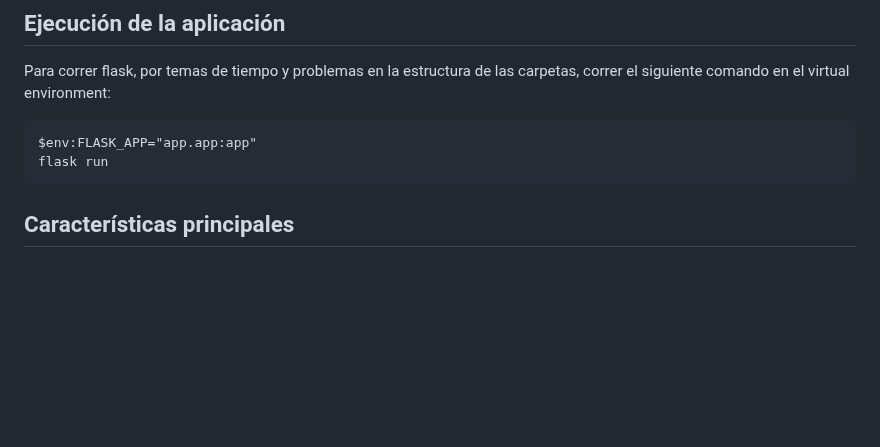
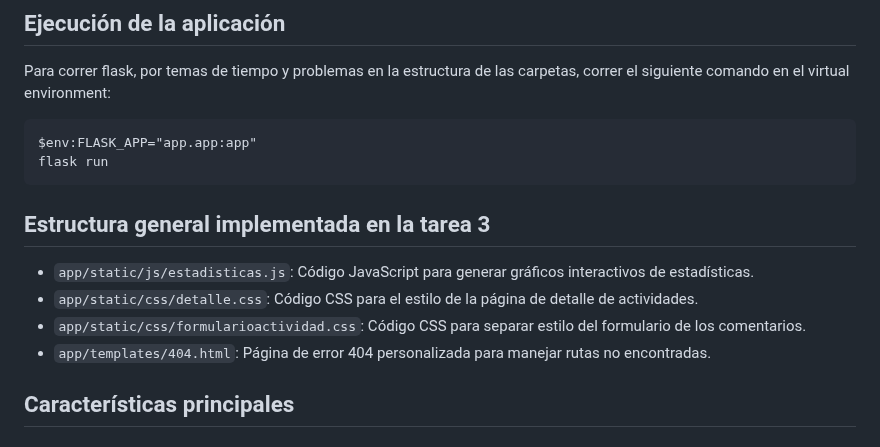
Before and after one commit to danknielv17/desarrollo_web_daniel_valenzuela, a Markdown page: README.md, the part around the change. GitHub-like rendering; blank space fills up the shorter version.

Commit message:
Add section to README detailing the structure implemented in Tarea 3

````diff
--- a/README.md
+++ b/README.md
@@ -14,6 +14,14 @@ el virtual environment:
 $env:FLASK_APP="app.app:app"
 flask run
 ```
+
+## Estructura general implementada en la tarea 3
+
+- `app/static/js/estadisticas.js`: Código JavaScript para generar gráficos interactivos de estadísticas.
+- `app/static/css/detalle.css`: Código CSS para el estilo de la página de detalle de actividades.
+- `app/static/css/formularioactividad.css`: Código CSS para separar estilo del formulario de los comentarios.
+- `app/templates/404.html`: Página de error 404 personalizada para manejar rutas no encontradas.
+
 
 ## Características principales
 
````
